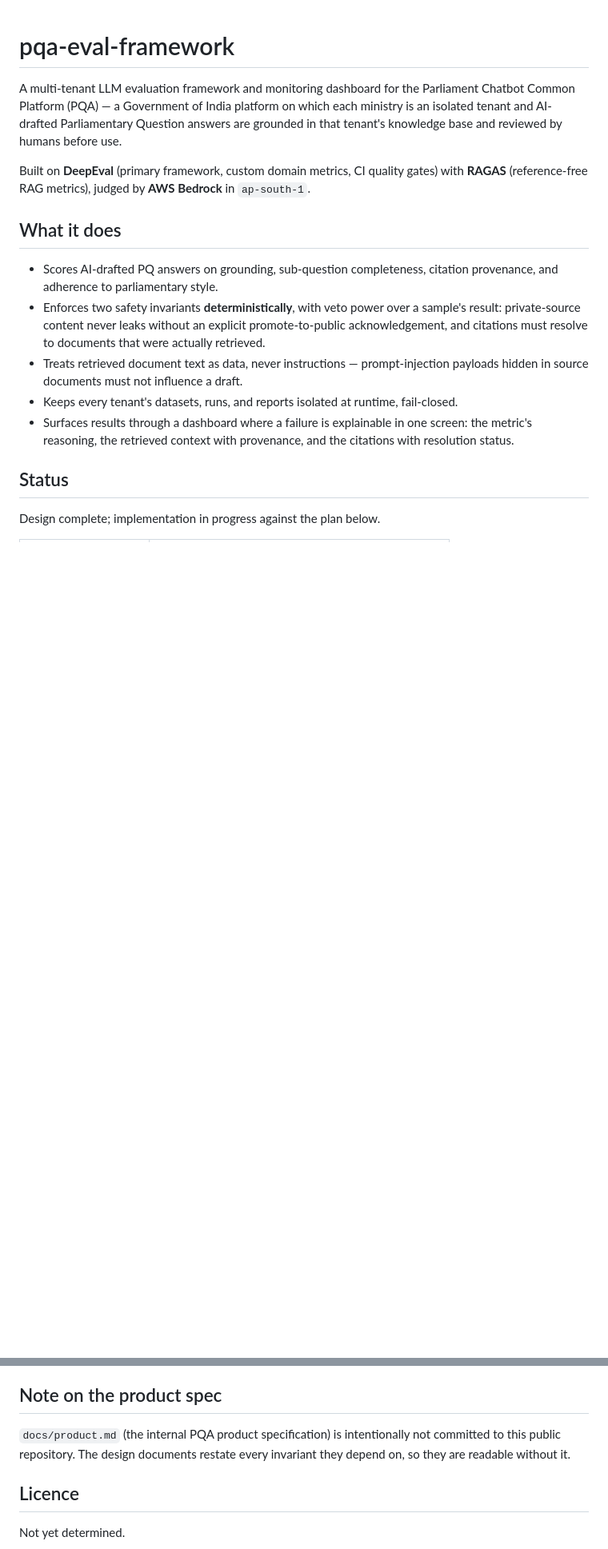
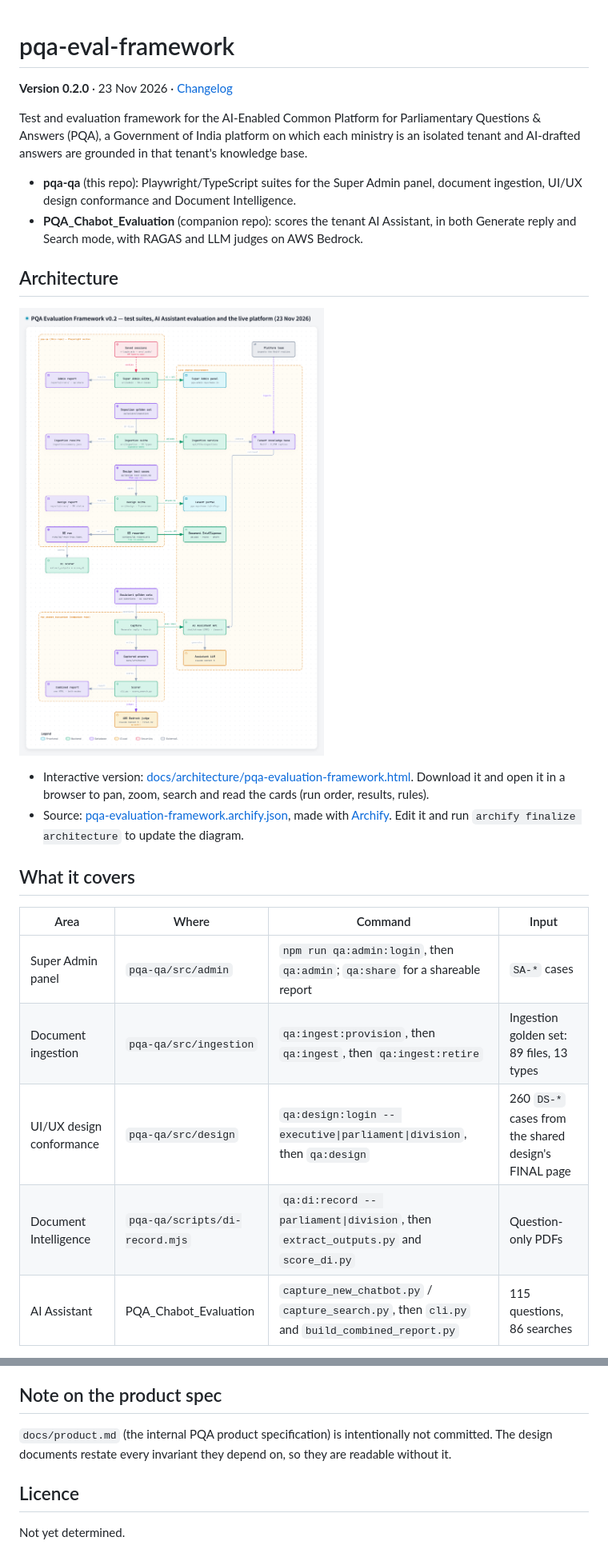
Before and after one commit to Akhilesh-Chauhan/pqa-eval-framework, a Markdown page: README.md, 2 parts joined by grey strips. Shown at 80% size. Drawn GitHub-style; pictures changed too: docs/architecture/pqa-evaluation-framework.png (added); blank space fills up the shorter version.

```diff
--- a/README.md
+++ b/README.md
@@ -1,30 +1,33 @@
 # pqa-eval-framework
 
-A multi-tenant LLM evaluation framework and monitoring dashboard for the
-Parliament Chatbot Common Platform (PQA) — a Government of India platform on
-which each ministry is an isolated tenant and AI-drafted Parliamentary Question
-answers are grounded in that tenant's knowledge base and reviewed by humans
-before use.
+**Version 0.2.0** · 23 Nov 2026 · [Changelog](#changelog)
 
-Built on **DeepEval** (primary framework, custom domain metrics, CI quality
-gates) with **RAGAS** (reference-free RAG metrics), judged by **AWS Bedrock** in
-`ap-south-1`.
+Test and evaluation framework for the AI-Enabled Common Platform for Parliamentary Questions & Answers (PQA), a
+Government of India platform on which each ministry is an isolated tenant and AI-drafted answers are grounded in
+that tenant's knowledge base.
 
-## What it does
+- **pqa-qa** (this repo): Playwright/TypeScript suites for the Super Admin panel, document ingestion, UI/UX design
+  conformance and Document Intelligence.
+- **PQA_Chabot_Evaluation** (companion repo): scores the tenant AI Assistant, in both Generate reply and Search
+  mode, with RAGAS and LLM judges on AWS Bedrock.
 
-- Scores AI-drafted PQ answers on grounding, sub-question completeness,
-  citation provenance, and adherence to parliamentary style.
-- Enforces two safety invariants **deterministically**, with veto power over a
-  sample's result: private-source content never leaks without an explicit
-  promote-to-public acknowledgement, and citations must resolve to documents
-  that were actually retrieved.
-- Treats retrieved document text as data, never instructions — prompt-injection
-  payloads hidden in source documents must not influence a draft.
-- Keeps every tenant's datasets, runs, and reports isolated at runtime, fail-closed.
-- Surfaces results through a dashboard where a failure is explainable in one
-  screen: the metric's reasoning, the retrieved context with provenance, and the
-  citations with resolution status.
+## Architecture
 
-## Status
+![PQA Evaluation Framework v0.2 architecture](docs/architecture/pqa-evaluation-framework.png)
 
-Design complete; implementation in progress against the plan below.
+- Interactive version: [docs/architecture/pqa-evaluation-framework.html](docs/architecture/pqa-evaluation-framework.html).
+  Download it and open it in a browser to pan, zoom, search and read the cards (run order, results, rules).
+- Source: [pqa-evaluation-framework.archify.json](docs/architecture/pqa-evaluation-framework.archify.json), made
+  with [Archify](https://github.com/tt-a1i/archify). Edit it and run `archify finalize architecture` to update the
+  diagram.
+
+## What it covers
+
+| Area | Where | Command | Input |
+|---|---|---|---|
+| Super Admin panel | `pqa-qa/src/admin` | `npm run qa:admin:login`, then `qa:admin`; `qa:share` for a shareable report | `SA-*` cases |
+| Document ingestion | `pqa-qa/src/ingestion` | `qa:ingest:provision`, then `qa:ingest`, then `qa:ingest:retire` | Ingestion golden set: 89 files, 13 types |
+| UI/UX design conformance | `pqa-qa/src/design` | `qa:design:login -- executive\|parliament\|division`, then `qa:design` | 260 `DS-*` cases from the shared design's FINAL page |
+| Document Intelligence | `pqa-qa/scripts/di-record.mjs` | `qa:di:record -- parliament\|division`, then `extract_outputs.py` and `score_di.py` | Question-only PDFs |
+| AI Assistant | PQA_Chabot_Evaluation | `capture_new_chatbot.py` / `capture_search.py`, then `cli.py` and `build_combined_report.py` | 115 questions, 86 searches |
+
@@ -53,9 +106,8 @@ answer slips past a green dashboard.
 
 ## Note on the product spec
 
-`docs/product.md` (the internal PQA product specification) is intentionally not
-committed to this public repository. The design documents restate every
-invariant they depend on, so they are readable without it.
+`docs/product.md` (the internal PQA product specification) is intentionally not committed. The design documents
+restate every invariant they depend on, so they are readable without it.
 
 ## Licence
 
```
Also changed, not shown: other parts of README.md (+66 -16 lines), docs/design-graph/GRAPH_REPORT.md (added, +173 -0 lines), 6 other files.
